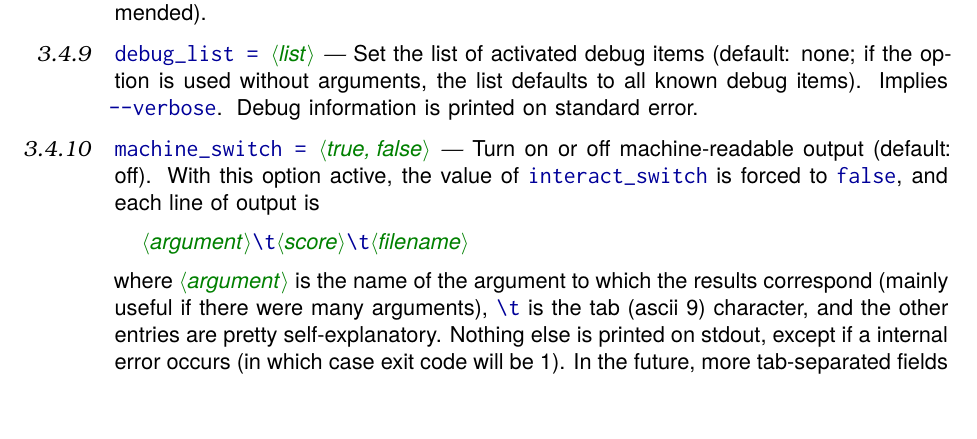
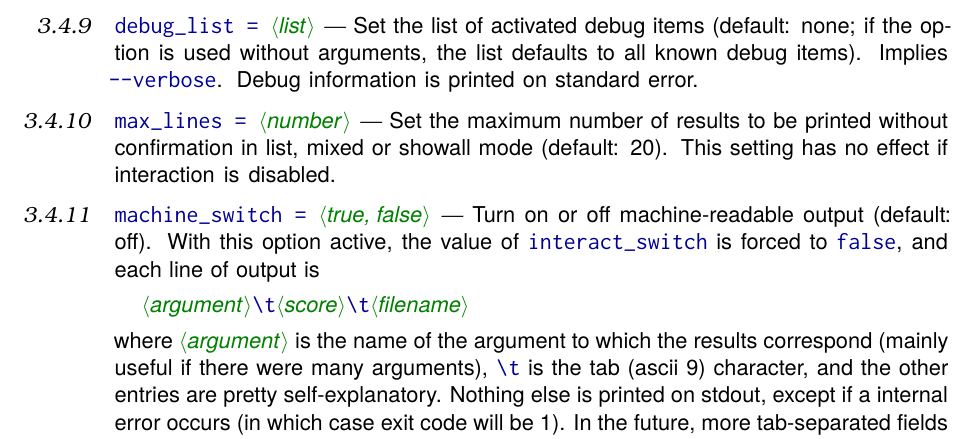
Before and after one commit to mpg/texdoc, a LaTeX document (doc/texdoc.tex): part of page 9 of 10, cut so that both start at the same text. Compiled offline with pdfLaTeX; the source files are stored in an older character set and shown here as Unicode.

Commit message:
Turn max_lines into a real config item.

```diff
--- a/doc/texdoc.tex
+++ b/doc/texdoc.tex
@@ -679,6 +679,14 @@ Set the list of activated debug items (default: none; if the option is used
 without arguments, the list defaults to all known debug items). Implies
 ©--verbose©. Debug information is printed on standard error.
 
+\begin{cmdsubsub}{max_line}{cf-max_lines}
+  max_lines = «number»
+\end{cmdsubsub}
+
+Set the maximum number of results to be printed without confirmation in list,
+mixed or showall mode (default: 20). This setting has no effect if interaction
+is disabled.
+
 \begin{cmdsubsub}{machine_switch}{cf-machine_switch}
   machine_switch = «true, false»
 \end{cmdsubsub}
```
Also changed, not shown: 4 other files.
